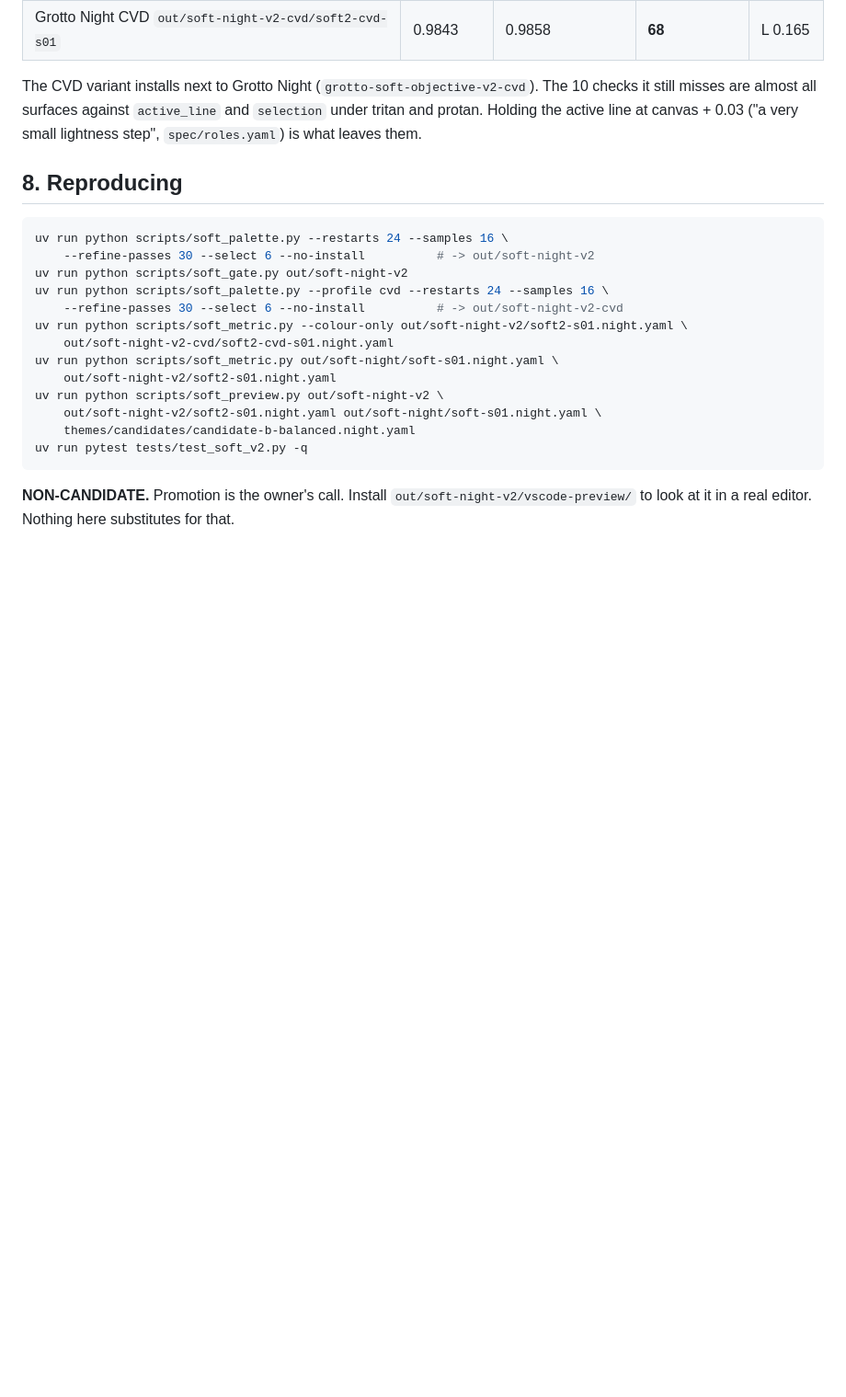
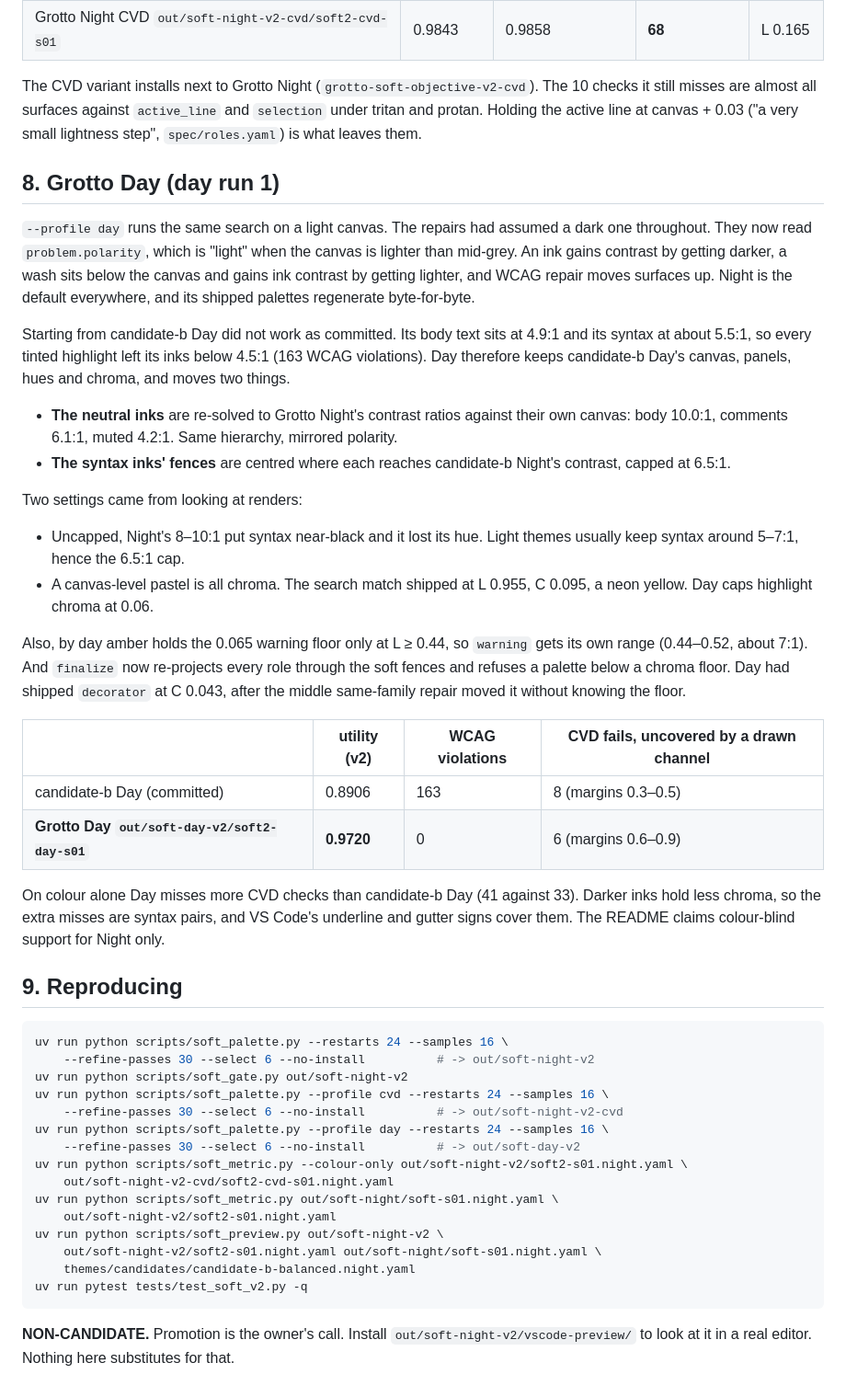
Before and after one commit to sims1253/grotto, a Markdown page: docs/review/soft-objective-v2.md, the part around the change. Shown at 92% size. Rendered like a GitHub page; blank space fills up the shorter version.

````diff
--- a/docs/review/soft-objective-v2.md
+++ b/docs/review/soft-objective-v2.md
@@ -281,7 +281,50 @@ The 10 checks it still misses are almost all surfaces against `active_line`
 and `selection` under tritan and protan. Holding the active line at canvas +
 0.03 ("a very small lightness step", `spec/roles.yaml`) is what leaves them.
 
-## 8. Reproducing
+## 8. Grotto Day (day run 1)
+
+`--profile day` runs the same search on a light canvas. The repairs had
+assumed a dark one throughout. They now read `problem.polarity`, which is
+"light" when the canvas is lighter than mid-grey. An ink gains contrast by
+getting darker, a wash sits below the canvas and gains ink contrast by
+getting lighter, and WCAG repair moves surfaces up. Night is the default
+everywhere, and its shipped palettes regenerate byte-for-byte.
+
+Starting from candidate-b Day did not work as committed. Its body text sits at
+4.9:1 and its syntax at about 5.5:1, so every tinted highlight left its inks
+below 4.5:1 (163 WCAG violations). Day therefore keeps candidate-b Day's
+canvas, panels, hues and chroma, and moves two things.
+
+* **The neutral inks** are re-solved to Grotto Night's contrast ratios against
+  their own canvas: body 10.0:1, comments 6.1:1, muted 4.2:1. Same hierarchy,
+  mirrored polarity.
+* **The syntax inks' fences** are centred where each reaches candidate-b
+  Night's contrast, capped at 6.5:1.
+
+Two settings came from looking at renders:
+
+* Uncapped, Night's 8–10:1 put syntax near-black and it lost its hue. Light
+  themes usually keep syntax around 5–7:1, hence the 6.5:1 cap.
+* A canvas-level pastel is all chroma. The search match shipped at L 0.955,
+  C 0.095, a neon yellow. Day caps highlight chroma at 0.06.
+
+Also, by day amber holds the 0.065 warning floor only at L ≥ 0.44, so
+`warning` gets its own range (0.44–0.52, about 7:1). And `finalize` now
+re-projects every role through the soft fences and refuses a palette below a
+chroma floor. Day had shipped `decorator` at C 0.043, after the middle
+same-family repair moved it without knowing the floor.
+
+| | utility (v2) | WCAG violations | CVD fails, uncovered by a drawn channel |
+|---|---|---|---|
+| candidate-b Day (committed) | 0.8906 | 163 | 8 (margins 0.3–0.5) |
+| **Grotto Day `out/soft-day-v2/soft2-day-s01`** | **0.9720** | 0 | 6 (margins 0.6–0.9) |
+
+On colour alone Day misses more CVD checks than candidate-b Day (41 against
+33). Darker inks hold less chroma, so the extra misses are syntax pairs, and
+VS Code's underline and gutter signs cover them. The README claims colour-blind
+support for Night only.
+
+## 9. Reproducing
 
 ```bash
 uv run python scripts/soft_palette.py --restarts 24 --samples 16 \
@@ -289,6 +332,8 @@ uv run python scripts/soft_palette.py --restarts 24 --samples 16 \
 uv run python scripts/soft_gate.py out/soft-night-v2
 uv run python scripts/soft_palette.py --profile cvd --restarts 24 --samples 16 \
     --refine-passes 30 --select 6 --no-install          # -> out/soft-night-v2-cvd
+uv run python scripts/soft_palette.py --profile day --restarts 24 --samples 16 \
+    --refine-passes 30 --select 6 --no-install          # -> out/soft-day-v2
 uv run python scripts/soft_metric.py --colour-only out/soft-night-v2/soft2-s01.night.yaml \
     out/soft-night-v2-cvd/soft2-cvd-s01.night.yaml
 uv run python scripts/soft_metric.py out/soft-night/soft-s01.night.yaml \
````
Also changed, not shown: .auto/prompt.md (+2 -0 lines), README.md (+13 -5 lines), docs/grotto-day.png (added), 8 other files.
